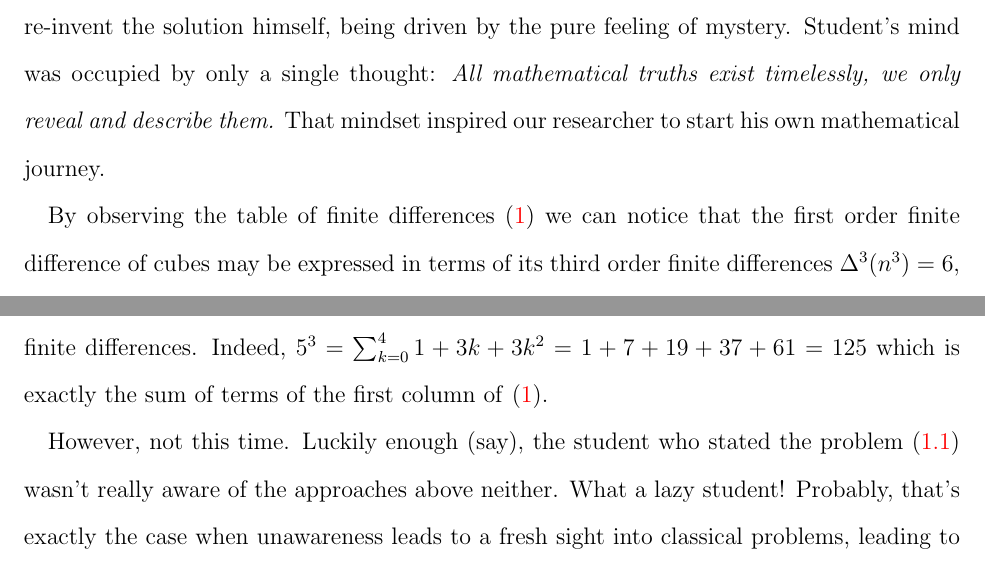
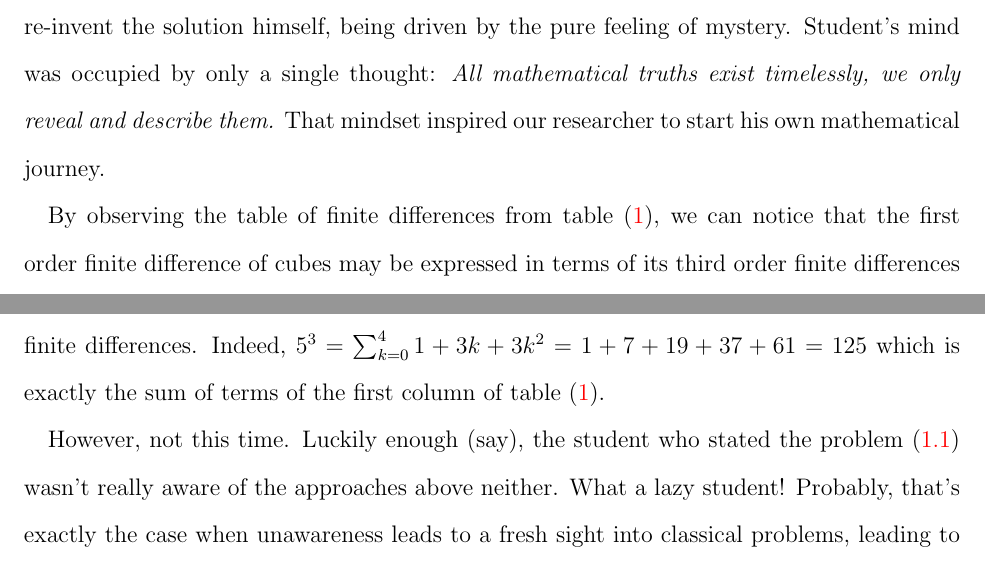
Before and after one commit to kolosovpetro/unexpected-polynomial-identities-classical-interpolation, a LaTeX paper (src/unexpected-polynomial-identities-classical-interpolation.tex, which reads src/sections/01_discussion_on_interpolation_of_cubes.tex): two parts of pages 4 and 6 of 47, joined at a grey line, cut so that both start at the same text. Compiled offline with pdfLaTeX.

Commit message:
minor edits

```diff
--- a/src/sections/01_discussion_on_interpolation_of_cubes.tex
+++ b/src/sections/01_discussion_on_interpolation_of_cubes.tex
@@ -45,7 +45,7 @@ Student's mind was occupied by only a single thought:
 \textit{All mathematical truths exist timelessly, we only reveal and describe them.}
 That mindset inspired our researcher to start his own mathematical journey.
 
-By observing the table of finite differences~\eqref{tab:finite-differences-cubes} we can notice that
+By observing the table of finite differences from table~\eqref{tab:finite-differences-cubes}, we can notice that
 the first order finite difference of cubes may be expressed in terms of its
 third order finite differences $\Delta^3(n^3) = 6$, as follows
 \begin{align*}
@@ -130,7 +130,7 @@ Thus, the formula for cubes $n^3$ was derived, and thus,
 our protégée's problem~\eqref{quest:interpolation-cubes} has been solved successfully.
 Because we have found a formula that recovers the cubes $n^3$ from their finite differences.
 Indeed, $5^3 = \sum_{k=0}^{4} 1 + 3 k + 3 k^2 = 1 + 7 + 19 + 37 + 61 = 125$ which is exactly
-the sum of terms of the first column of~\eqref{tab:finite-differences-cubes}.
+the sum of terms of the first column of table~\eqref{tab:finite-differences-cubes}.
 
 However, not this time.
 Luckily enough (say), the student who stated the problem~\eqref{quest:interpolation-cubes}
```
Also changed, not shown: out/unexpected-polynomial-identities-classical-interpolation.pdf.
